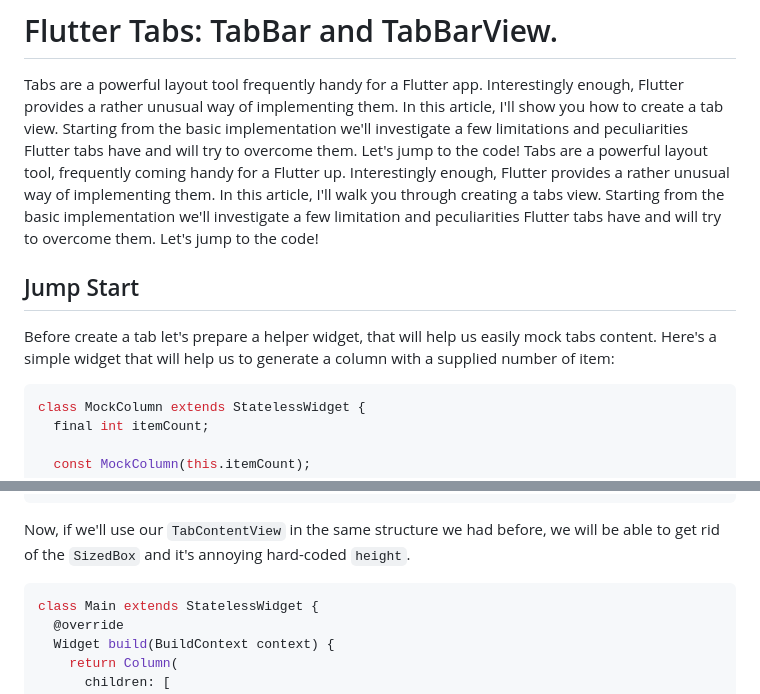
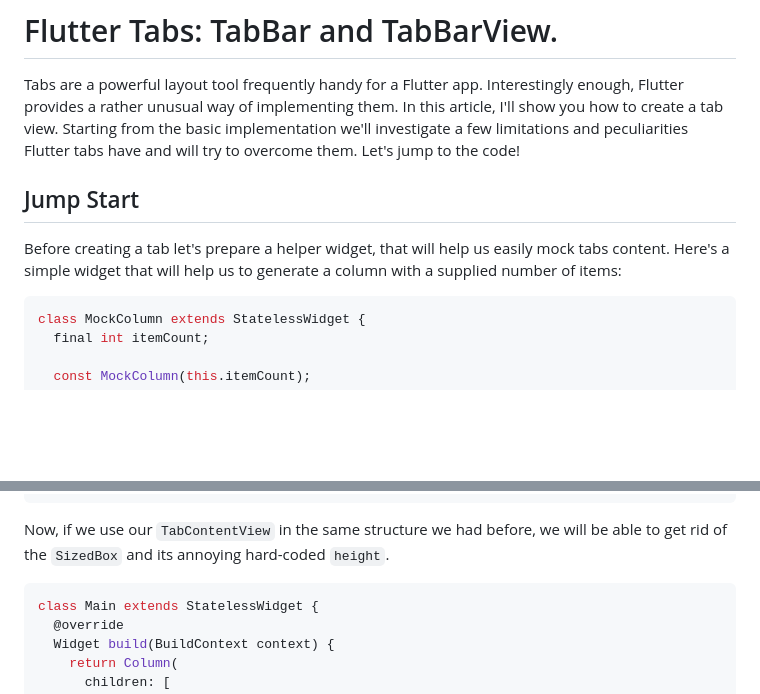
Before and after one commit to astorDev/fanci, a Markdown page: tabs/flutter-101/index.md, 2 parts joined by grey strips. Rendered like a GitHub page; blank space fills up the shorter version.

````diff
--- a/tabs/flutter-101/index.md
+++ b/tabs/flutter-101/index.md
@@ -1,11 +1,10 @@
 # Flutter Tabs: TabBar and TabBarView.
 
 Tabs are a powerful layout tool frequently handy for a Flutter app. Interestingly enough, Flutter provides a rather unusual way of implementing them. In this article, I'll show you how to create a tab view. Starting from the basic implementation we'll investigate a few limitations and peculiarities Flutter tabs have and will try to overcome them. Let's jump to the code!
-Tabs are a powerful layout tool, frequently coming handy for a Flutter up. Interestingly enough, Flutter provides a rather unusual way of implementing them. In this article, I'll walk you through creating a tabs view. Starting from the basic implementation we'll investigate a few limitation and peculiarities Flutter tabs have and will try to overcome them. Let's jump to the code!
 
 ## Jump Start
 
-Before create a tab let's prepare a helper widget, that will help us easily mock tabs content. Here's a simple widget that will help us to generate a column with a supplied number of item:
+Before creating a tab let's prepare a helper widget, that will help us easily mock tabs content. Here's a simple widget that will help us to generate a column with a supplied number of items:
 
 ```dart
 class MockColumn extends StatelessWidget {
@@ -130,7 +129,7 @@ class TabContentView extends StatelessWidget {
 }
 ```
 
-Now, if we'll use our `TabContentView` in the same structure we had before, we will be able to get rid of the `SizedBox` and it's annoying hard-coded `height`.
+Now, if we use our `TabContentView` in the same structure we had before, we will be able to get rid of the `SizedBox` and its annoying hard-coded `height`.
 
 ```dart
 class Main extends StatelessWidget {
````
Also changed, not shown: other parts of tabs/flutter-101/index.md (+9 -9 lines).
